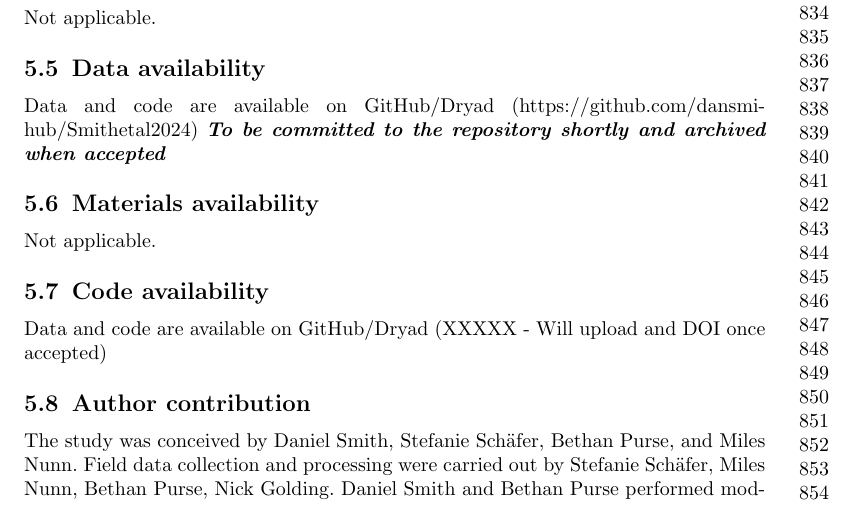
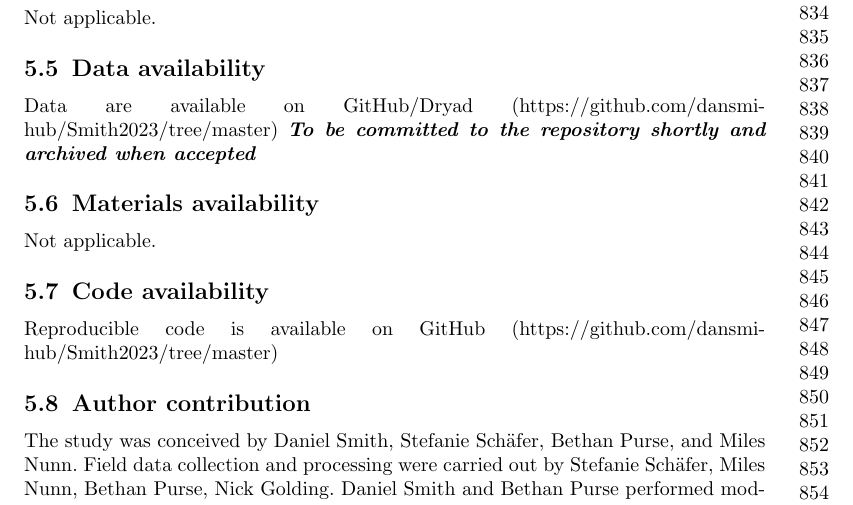
Before and after one commit to dansmi-hub/Smith2023, a LaTeX paper (manuscript/sn-article.tex): part of page 19 of 26, cut so that both start at the same text. Compiled offline with pdfLaTeX.

Commit message:
Updated Data Availability location

```diff
--- a/manuscript/sn-article.tex
+++ b/manuscript/sn-article.tex
@@ -401,11 +401,11 @@ Not applicable.
 \subsection{Consent for publication}
 Not applicable.
 \subsection{Data availability}
-Data and code are available on GitHub/Dryad (https://github.com/dansmi-hub/Smithetal2024) \textbf{\textit{To be committed to the repository shortly and archived when accepted}}
+Data are available on GitHub/Dryad (https://github.com/dansmi-hub/Smith2023/tree/master) \textbf{\textit{To be committed to the repository shortly and archived when accepted}}
 \subsection{Materials availability}
 Not applicable.
 \subsection{Code availability}
-Data and code are available on GitHub/Dryad (XXXXX - Will upload and DOI once accepted)
+Reproducible code is available on GitHub (https://github.com/dansmi-hub/Smith2023/tree/master)
 \subsection{Author contribution}
 The study was conceived by Daniel Smith, Stefanie Schäfer, Bethan Purse, and Miles Nunn. Field data collection and processing were carried out by Stefanie Schäfer, Miles Nunn, Bethan Purse, Nick Golding. Daniel Smith and Bethan Purse performed modelling and statistical analyses. Daniel Smith, Stefanie Schäfer, and Bethan Purse all contributed in writing the manuscript. The manuscript received valuable feedback and comments from Amanda Callaghan and Steven White.
 
```
Also changed, not shown: manuscript/sn-article.pdf, 2 other files.
